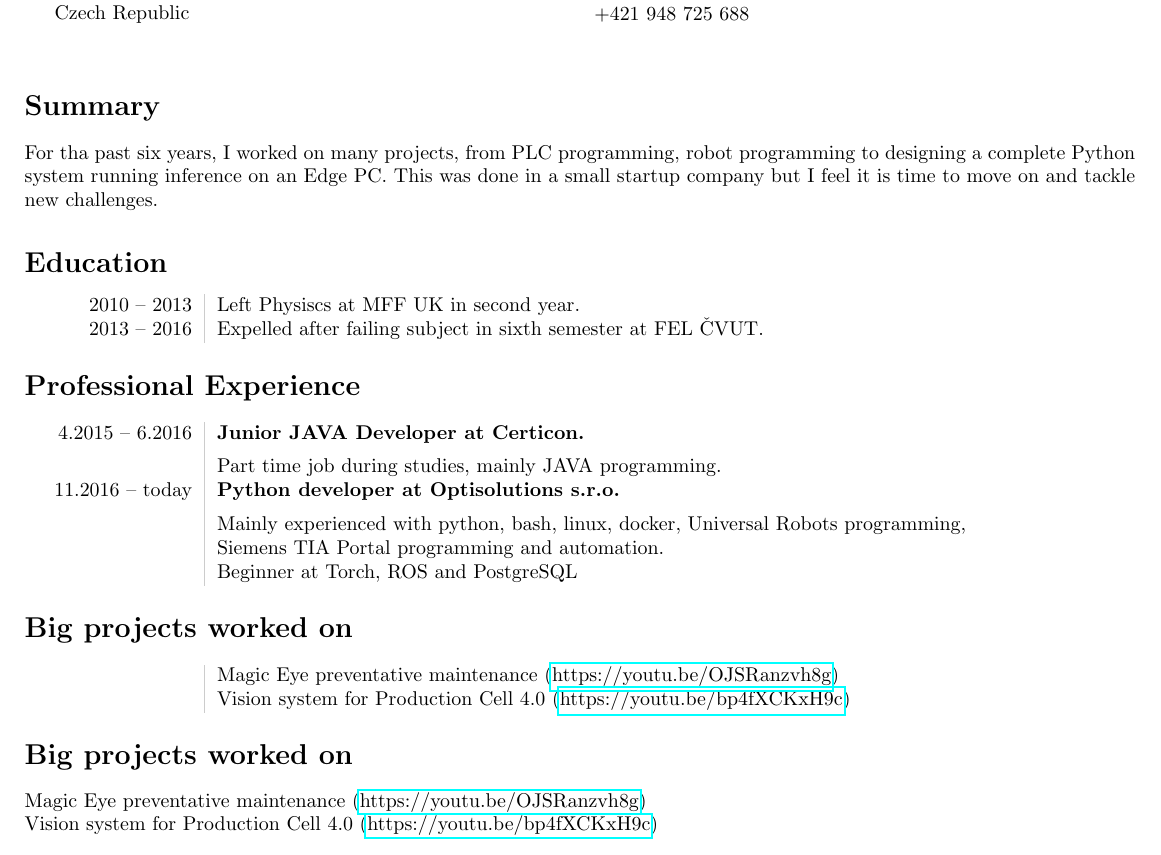
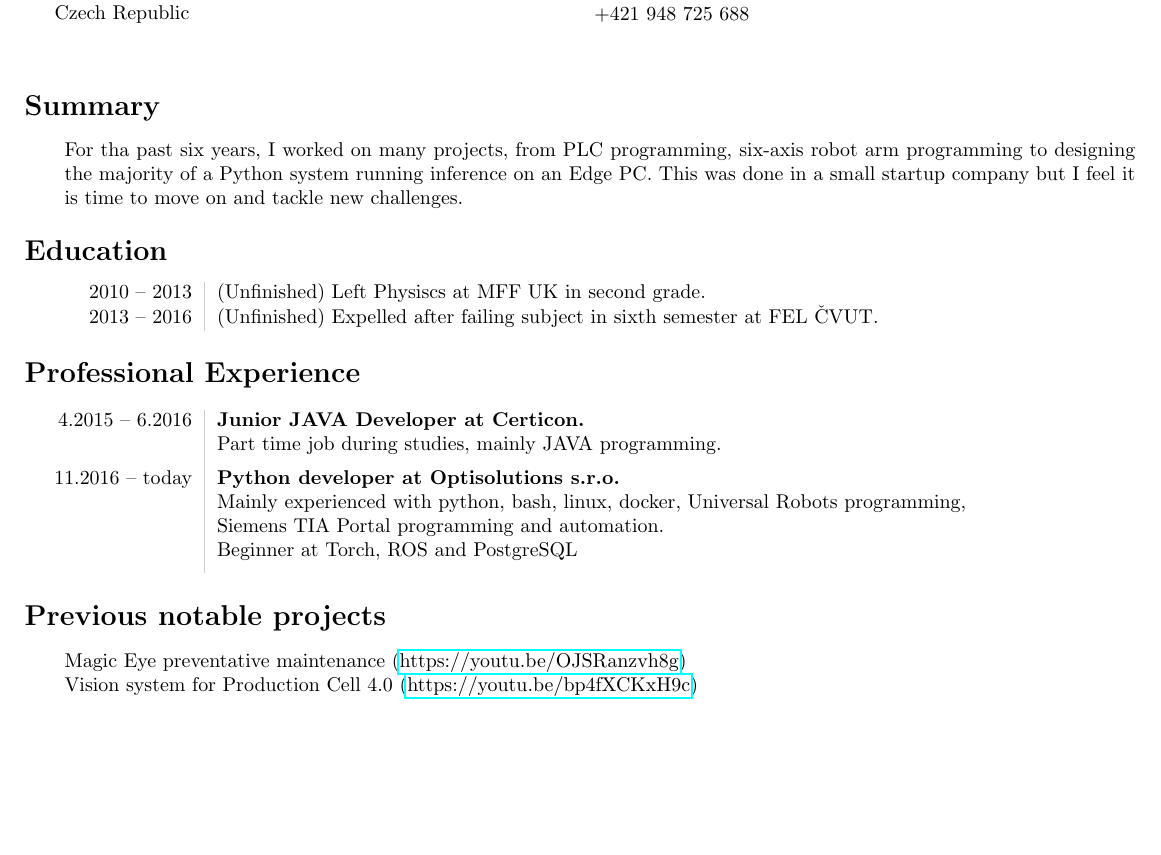
Before and after one commit to MartinCicmanec/CurriculumVitae, a LaTeX CV (en_martin_cicmanec_cv.tex): part of the page, cut so that both start at the same text, the shorter picture padded with empty space. Compiled offline with pdfLaTeX.

Commit message:
Found a solution to tabbing entire sections.

```diff
--- a/en_martin_cicmanec_cv.tex
+++ b/en_martin_cicmanec_cv.tex
@@ -27,34 +28,30 @@ Praha\\
 \vspace{20pt}
 
 \section*{Summary}
-    For tha past six years, I worked on many projects, from PLC programming, robot programming to
-    designing a complete Python system running inference on an Edge PC. This was done in a small
+\hfill\begin{minipage}{\dimexpr\textwidth-2em}
+For tha past six years, I worked on many projects, from PLC programming, six-axis robot arm programming
+to designing the majority of a Python system running inference on an Edge PC. This was done in a small
 startup company but I feel it is time to move on and tackle new challenges.
+\end{minipage}
 
 \section*{Education}
 \begin{tabular}{L!{\VRule}R}
-    2010 -- 2013&Left Physiscs at MFF UK in second year.\\
-    2013 -- 2016&Expelled after failing subject in sixth semester at FEL ČVUT.\\
+2010 -- 2013&(Unfinished) Left Physiscs at MFF UK in second grade.\\
+2013 -- 2016&(Unfinished) Expelled after failing subject in sixth semester at FEL ČVUT.\\
 \end{tabular}
 
 \section*{Professional Experience}
 \begin{tabular}{L!{\VRule}R}
-    4.2015 -- 6.2016 &{\bf Junior JAVA Developer at Certicon.}\\[5pt]
-    &Part time job during studies, mainly JAVA programming.\\
-    11.2016 -- today&{\bf Python developer at Optisolutions s.r.o.}\\[5pt]
+4.2015 -- 6.2016 &{\bf Junior JAVA Developer at Certicon.}\\
+&Part time job during studies, mainly JAVA programming.\\[5pt]
+11.2016 -- today&{\bf Python developer at Optisolutions s.r.o.}\\
 &Mainly experienced with python, bash, linux, docker, Universal Robots programming,\\
 &Siemens TIA Portal programming and automation.\\
-    &Beginner at Torch, ROS and PostgreSQL\\
+&Beginner at Torch, ROS and PostgreSQL\\[5pt]
 \end{tabular}
 
-\section*{Big projects worked on}
-\begin{tabular}{L!{\VRule}R}
-    &Magic Eye preventative maintenance (\href{https://youtu.be/OJSRanzvh8g}{https://youtu.be/OJSRanzvh8g})\\
-    &Vision system for Production Cell 4.0 (\href{https://youtu.be/bp4fXCKxH9c}{https://youtu.be/bp4fXCKxH9c})\\
-\end{tabular}
-
-\section*{Big projects worked on}
-\begin{minipage}[ht]{0.8\textwidth}
+\section*{Previous notable projects}
+\hfill\begin{minipage}{\dimexpr\textwidth-2em}
 Magic Eye preventative maintenance (\href{https://youtu.be/OJSRanzvh8g}{https://youtu.be/OJSRanzvh8g})\\
 Vision system for Production Cell 4.0 (\href{https://youtu.be/bp4fXCKxH9c}{https://youtu.be/bp4fXCKxH9c})\\
 \end{minipage}
```
Also changed, not shown: en_martin_cicmanec_cv.tex (1 more changed lines). Lines whose indentation alone changed are shown as unchanged.
